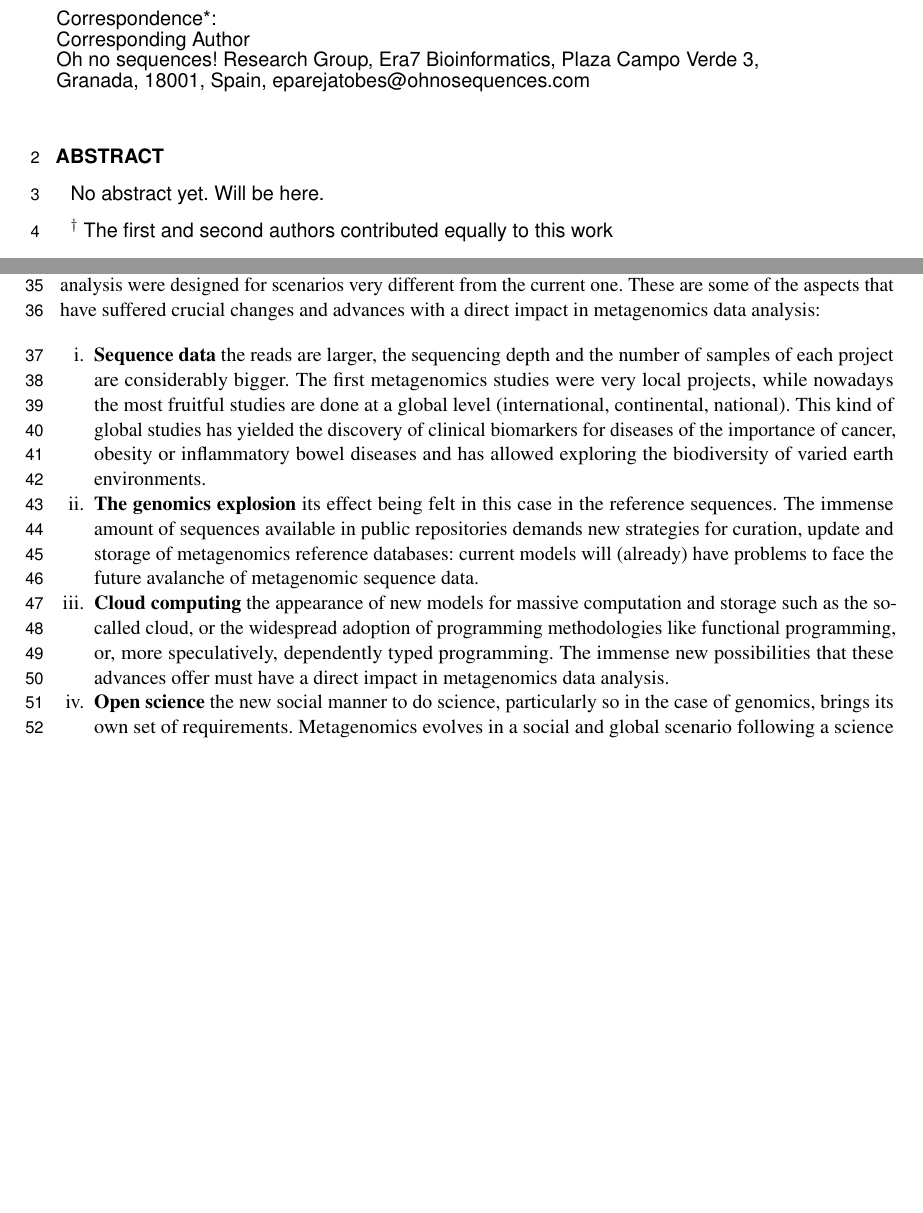
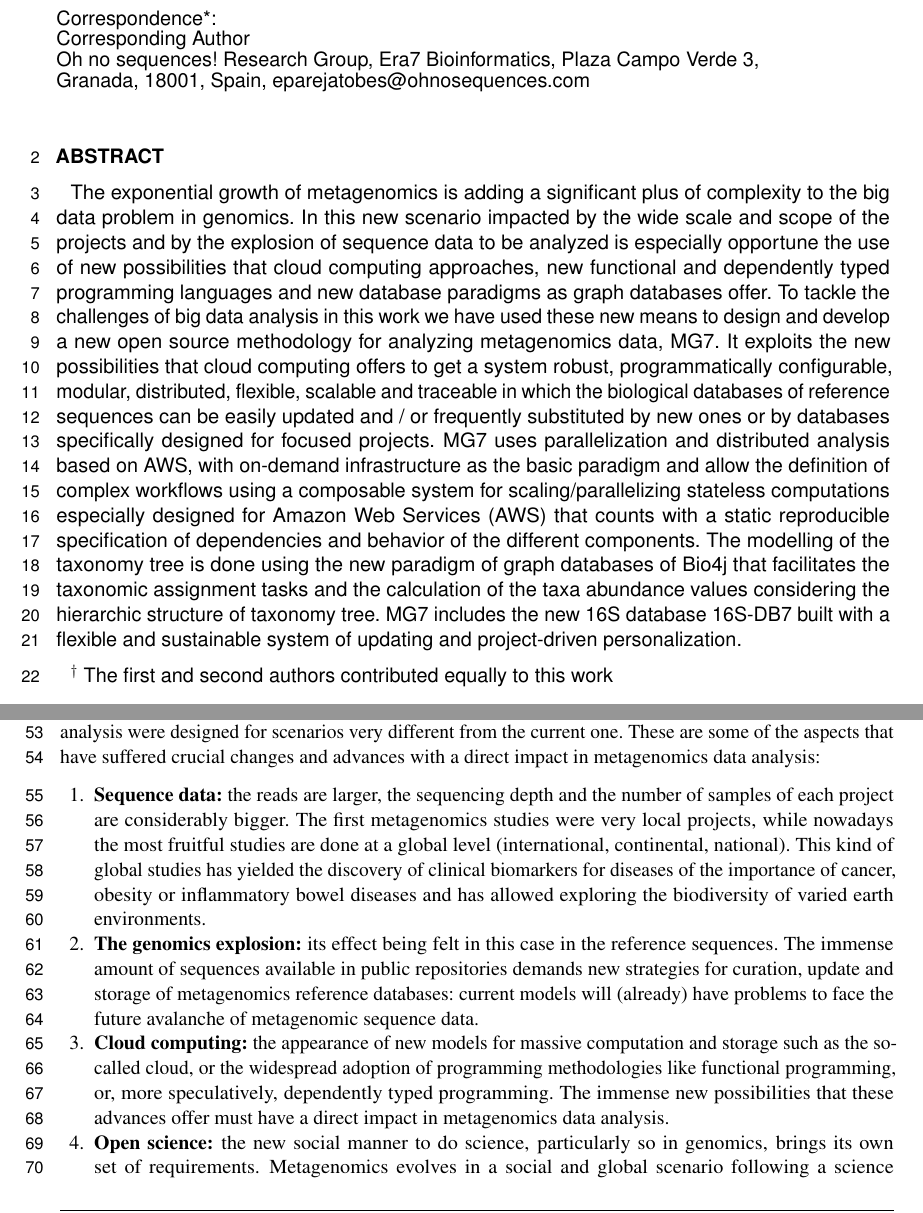
Before and after one commit to ohnosequences/mg7, a LaTeX document (docs/paper/out/paper.tex): two parts of pages 1 and 2 of 10, joined at a grey line, cut so that both start at the same text, the shorter picture padded with empty space. The pictures show the PDF file docs/paper/out/paper.pdf that the author committed with the source.

Commit message:
add : to def lists -- paper

```diff
--- a/docs/paper/out/paper.tex
+++ b/docs/paper/out/paper.tex
@@ -57,7 +57,32 @@ methods optimized for massive cloud computing}
 
 \begin{abstract}
 
-No abstract yet. Will be here.
+The exponential growth of metagenomics is adding a significant plus of
+complexity to the big data problem in genomics. In this new scenario
+impacted by the wide scale and scope of the projects and by the
+explosion of sequence data to be analyzed is especially opportune the
+use of new possibilities that cloud computing approaches, new functional
+and dependently typed programming languages and new database paradigms
+as graph databases offer. To tackle the challenges of big data analysis
+in this work we have used these new means to design and develop a new
+open source methodology for analyzing metagenomics data, MG7. It
+exploits the new possibilities that cloud computing offers to get a
+system robust, programmatically configurable, modular, distributed,
+flexible, scalable and traceable in which the biological databases of
+reference sequences can be easily updated and / or frequently
+substituted by new ones or by databases specifically designed for
+focused projects. MG7 uses parallelization and distributed analysis
+based on AWS, with on-demand infrastructure as the basic paradigm and
+allow the definition of complex workflows using a composable system for
+scaling/parallelizing stateless computations especially designed for
+Amazon Web Services (AWS) that counts with a static reproducible
+specification of dependencies and behavior of the different components.
+The modelling of the taxonomy tree is done using the new paradigm of
+graph databases of Bio4j that facilitates the taxonomic assignment tasks
+and the calculation of the taxa abundance values considering the
+hierarchic structure of taxonomy tree. MG7 includes the new 16S database
+16S-DB7 built with a flexible and sustainable system of updating and
+project-driven personalization.
 
 \(^\dagger\) The first and second authors contributed equally to this
 work
@@ -134,28 +159,28 @@ and advances with a direct impact in metagenomics data analysis:
   cancer, obesity or inflammatory bowel diseases and has allowed
   exploring the biodiversity of varied earth environments.
 \item
-  \textbf{The genomics explosion} its effect being felt in this case in
+  \textbf{The genomics explosion:} its effect being felt in this case in
   the reference sequences. The immense amount of sequences available in
   public repositories demands new strategies for curation, update and
   storage of metagenomics reference databases: current models will
   (already) have problems to face the future avalanche of metagenomic
   sequence data.
 \item
-  \textbf{Cloud computing} the appearance of new models for massive
+  \textbf{Cloud computing:} the appearance of new models for massive
   computation and storage such as the so-called cloud, or the widespread
   adoption of programming methodologies like functional programming, or,
   more speculatively, dependently typed programming. The immense new
   possibilities that these advances offer must have a direct impact in
   metagenomics data analysis.
 \item
-  \textbf{Open science} the new social manner to do science,
-  particularly so in the case of genomics, brings its own set of
-  requirements. Metagenomics evolves in a social and global scenario
-  following a science democratization trend in which many small research
-  groups from distant countries share a common big metagenomics project;
-  this global cooperation demands systems allowing for reproducible data
-  analysis, data interoperability, and tools and practices for
-  asynchronous collaboration between different groups.
+  \textbf{Open science:} the new social manner to do science,
+  particularly so in genomics, brings its own set of requirements.
+  Metagenomics evolves in a social and global scenario following a
+  science democratization trend in which many small research groups from
+  distant countries share a common big metagenomics project; this global
+  cooperation demands systems allowing for reproducible data analysis,
+  data interoperability, and tools and practices for asynchronous
+  collaboration between different groups.
 \end{enumerate}
 
 \section{Results}\label{results}
```
Also changed, not shown: docs/paper/paper.md (+5 -5 lines), docs/paper/out/paper.pdf, docs/paper/out/paper.tex (4 more changed lines).
